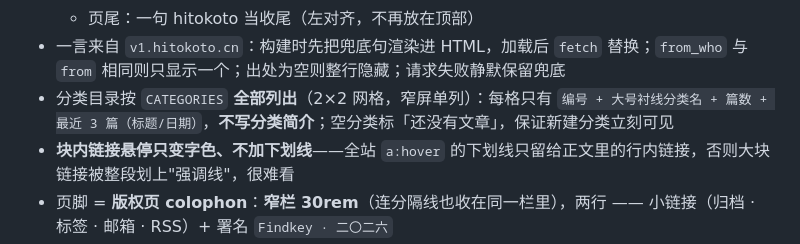
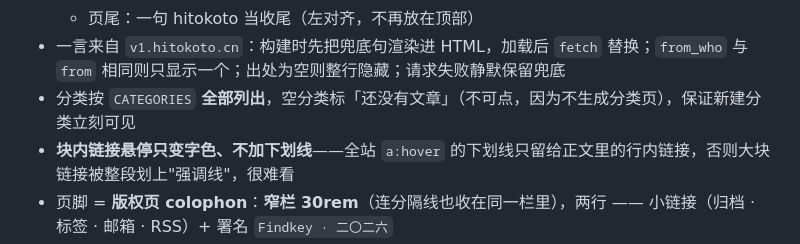
Before and after one commit to Find-key/Find-key.github.io, a Markdown page: PROJECT.md, the part around the change. GitHub-like rendering.

Commit message:
docs: 合并重复的首页分类说明

```diff
--- a/PROJECT.md
+++ b/PROJECT.md
@@ -132,7 +132,7 @@
   - 中间：`文章` 标签 + 2×2 分类分组（窄屏单列）。每组 = 编号 + 大号衬线分类名（点击进分类页）+ 篇数；每篇文章 = 标题 + 日期 + **一句 description**（描述来自文章 frontmatter，不是分类简介）
   - 页尾：一句 hitokoto 当收尾（左对齐，不再放在顶部）
 - 一言来自 `v1.hitokoto.cn`：构建时先把兜底句渲染进 HTML，加载后 `fetch` 替换；`from_who` 与 `from` 相同则只显示一个；出处为空则整行隐藏；请求失败静默保留兜底
-- 分类目录按 `CATEGORIES` **全部列出**（2×2 网格，窄屏单列）：每格只有 `编号 + 大号衬线分类名 + 篇数 + 最近 3 篇（标题/日期）`，**不写分类简介**；空分类标「还没有文章」，保证新建分类立刻可见
+- 分类按 `CATEGORIES` **全部列出**，空分类标「还没有文章」（不可点，因为不生成分类页），保证新建分类立刻可见
 - **块内链接悬停只变字色、不加下划线**——全站 `a:hover` 的下划线只留给正文里的行内链接，否则大块链接被整段划上"强调线"，很难看
 - 页脚 = **版权页 colophon**：**窄栏 30rem**（连分隔线也收在同一栏里），两行 —— 小链接（归档 · 标签 · 邮箱 · RSS）+ 署名 `Findkey · 二〇二六`
 - 页脚只有顶部 1px 分隔线，直接躺在纸底上；`main { flex: 1 0 auto }`，内容不足一屏时页脚贴住视口底部
```
